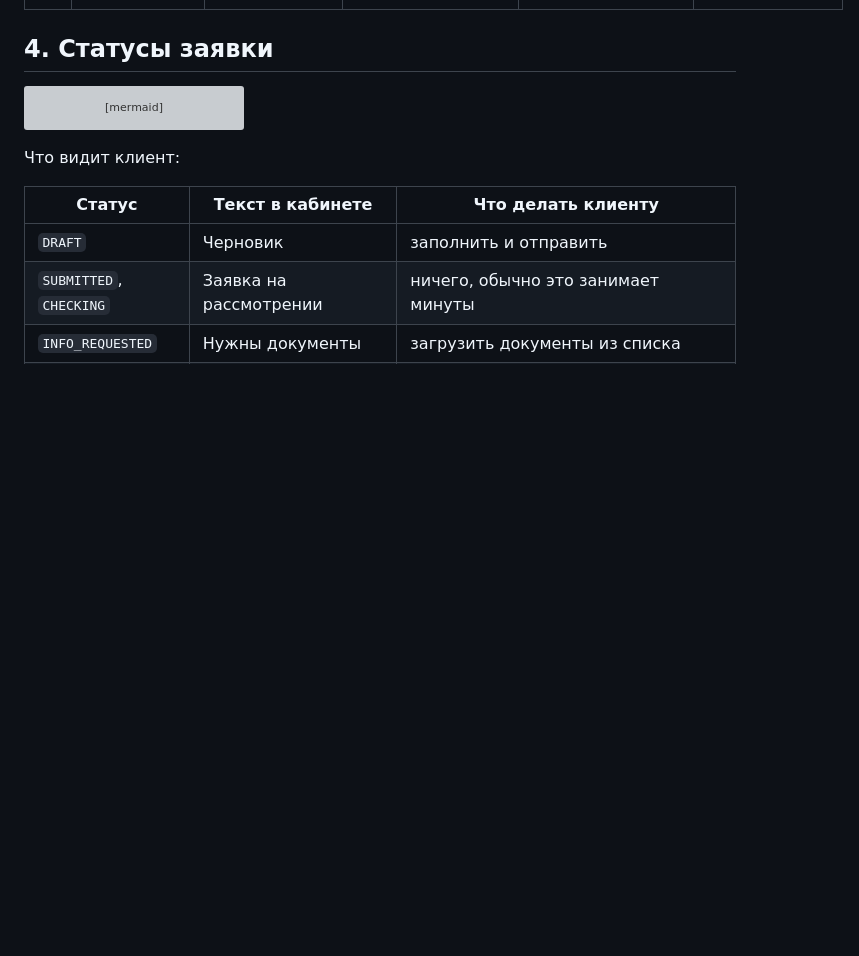
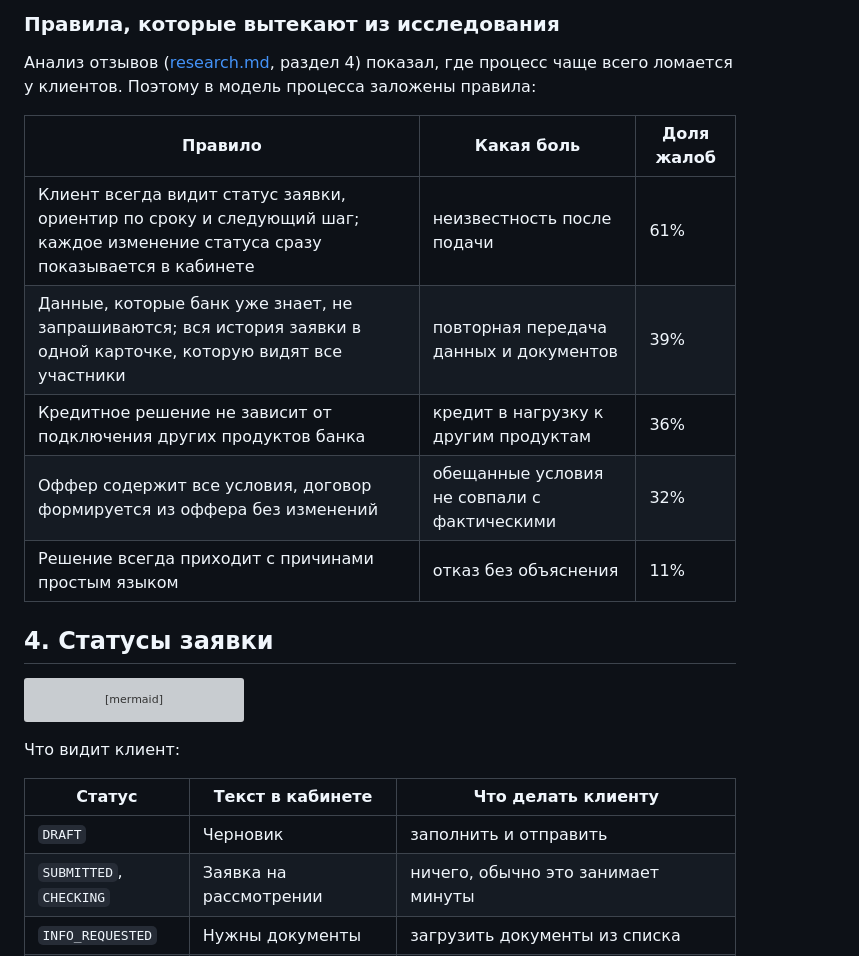
Before and after one commit to h0miess/Alfa-Smart-credit-account-for-entrepreneurs, a Markdown page: docs/process.md, the part around one of its changes. GitHub-like rendering; blank space fills up the shorter version; grey boxes are pictures that could not be loaded.

Commit message:
docs: диаграмма взаимодействия участников и правила процесса

```diff
--- a/docs/process.md
+++ b/docs/process.md
@@ -61,3 +109,15 @@
+### Правила, которые вытекают из исследования
+
+Анализ отзывов ([research.md](research.md), раздел 4) показал, где процесс чаще всего ломается у
+клиентов. Поэтому в модель процесса заложены правила:
+
+| Правило | Какая боль | Доля жалоб |
+|---|---|---|
+| Клиент всегда видит статус заявки, ориентир по сроку и следующий шаг; каждое изменение статуса сразу показывается в кабинете | неизвестность после подачи | 61% |
+| Данные, которые банк уже знает, не запрашиваются; вся история заявки в одной карточке, которую видят все участники | повторная передача данных и документов | 39% |
+| Кредитное решение не зависит от подключения других продуктов банка | кредит в нагрузку к другим продуктам | 36% |
+| Оффер содержит все условия, договор формируется из оффера без изменений | обещанные условия не совпали с фактическими | 32% |
+| Решение всегда приходит с причинами простым языком | отказ без объяснения | 11% |
 
 ## 4. Статусы заявки
 
```
Also changed, not shown: other parts of docs/process.md (+48 -0 lines).
